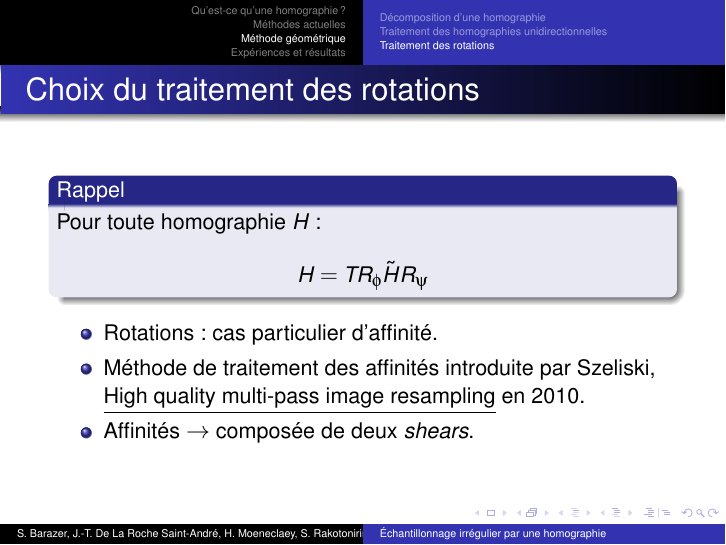
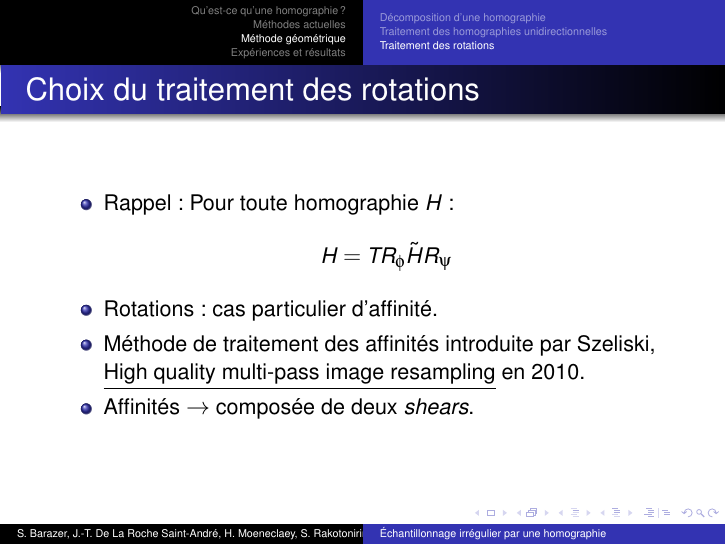
Before and after one commit to hugomoe/presentration_mi_parcours, LaTeX slides (10h05_Barazer_De_La_Roche_Saint-André_Moeneclaey_Rakotonirina-Ricquebourg.tex): page 19 of 32. Compiled offline with pdfLaTeX.

Commit message:
Update 10h05_Barazer_De_La_Roche_Saint-André_Moeneclaey_Rakotonirina-Ricquebourg.tex

```diff
--- a/10h05_Barazer_De_La_Roche_Saint-André_Moeneclaey_Rakotonirina-Ricquebourg.tex
+++ b/10h05_Barazer_De_La_Roche_Saint-André_Moeneclaey_Rakotonirina-Ricquebourg.tex
@@ -284,8 +284,9 @@ Si $(f_k)$ est une image discrète $1D$
 \begin{frame}{Choix du traitement des rotations}
 %rajouter qqvh....
 
-\blo{Rappel}{Pour toute homographie $H$ : \[H = T R_\phi \tilde H R_\psi\]}
+%\blo{Rappel}{Pour toute homographie $H$ : \[H = T R_\phi \tilde H R_\psi\]}
 \begin{itemize}
+\item  Rappel : Pour toute homographie $H$ : \[H = T R_\phi \tilde H R_\psi\]
 \item Rotations : cas particulier d'affinité.
 \item Méthode de traitement des affinités introduite par Szeliski, \underline{High quality multi-pass image resampling} en 2010.
 \item Affinités $\ra$ composée de deux \emph{shears}.
```
